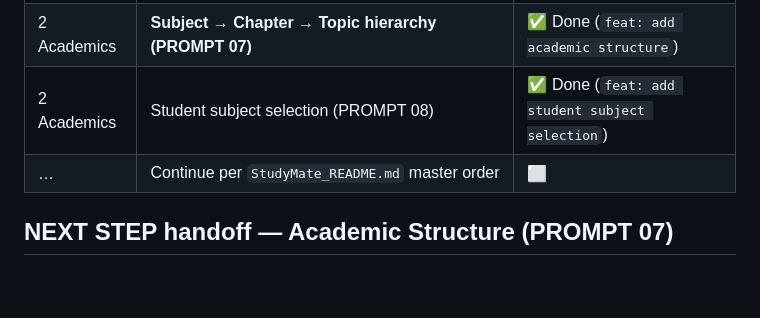
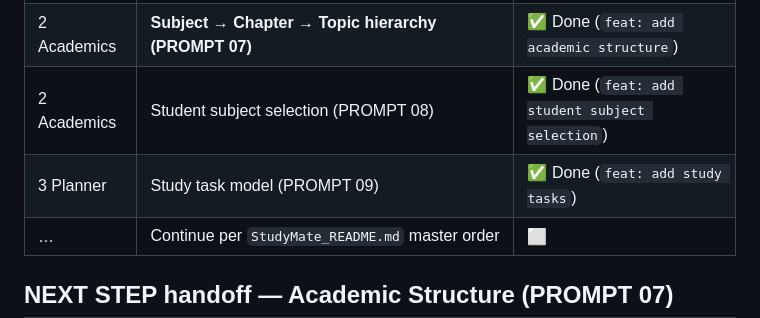
Before and after one commit to CodeWithAli51/StudyMate, a Markdown page: AGENTS.md, the part around the change. Rendered like a GitHub page; blank space fills up the shorter version.

Commit message:
chore: update checkpoint

```diff
--- a/AGENTS.md
+++ b/AGENTS.md
@@ -42,6 +42,7 @@ Django 5.x study-planning web app (SQLite, server-rendered templates, minimal JS
 | 1 Accounts | Profile editing (PROMPT 06) | ✅ Done |
 | 2 Academics | **Subject → Chapter → Topic hierarchy (PROMPT 07)** | ✅ Done (`feat: add academic structure`) |
 | 2 Academics | Student subject selection (PROMPT 08) | ✅ Done (`feat: add student subject selection`) |
+| 3 Planner | Study task model (PROMPT 09) | ✅ Done (`feat: add study tasks`) |
 | … | Continue per `StudyMate_README.md` master order | ⬜ |
 
 ## NEXT STEP handoff — Academic Structure (PROMPT 07)
```
